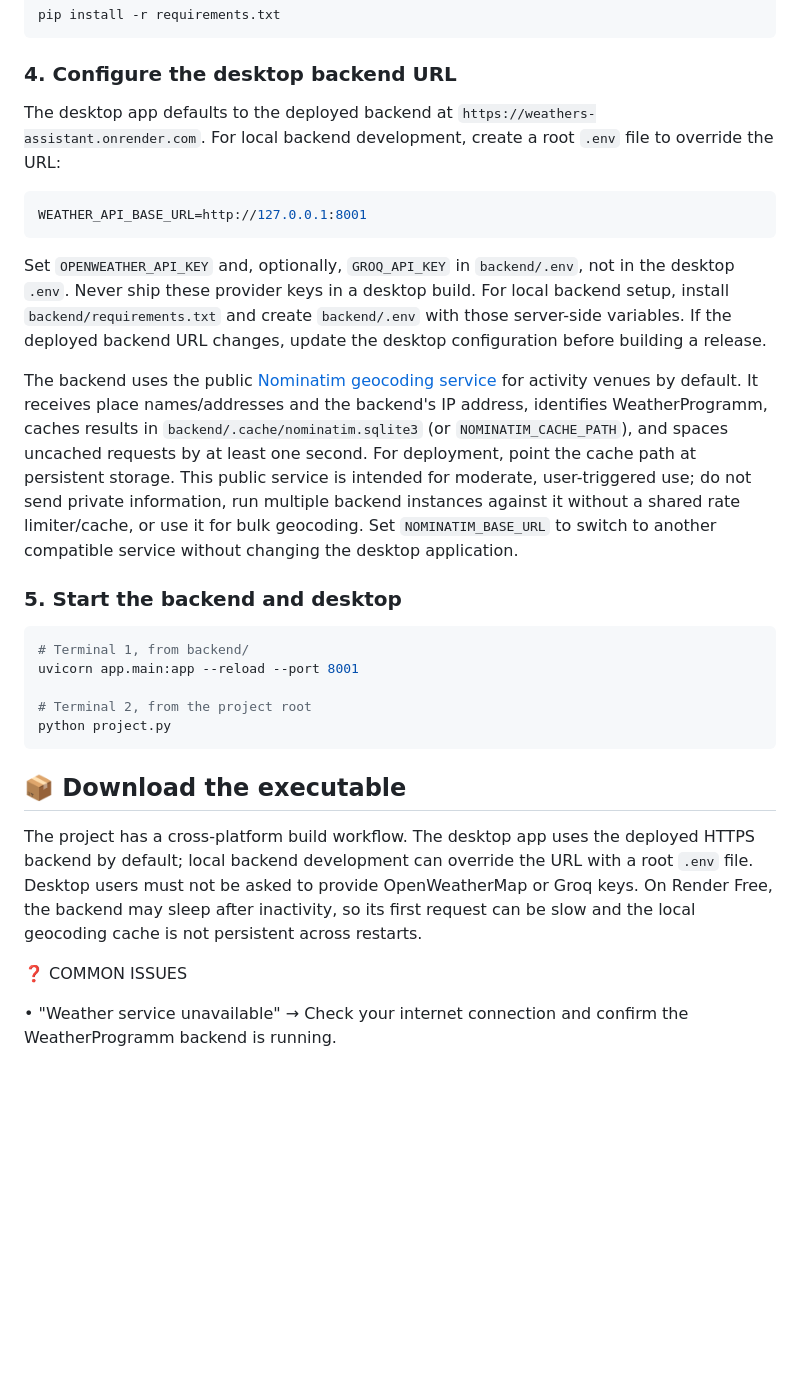
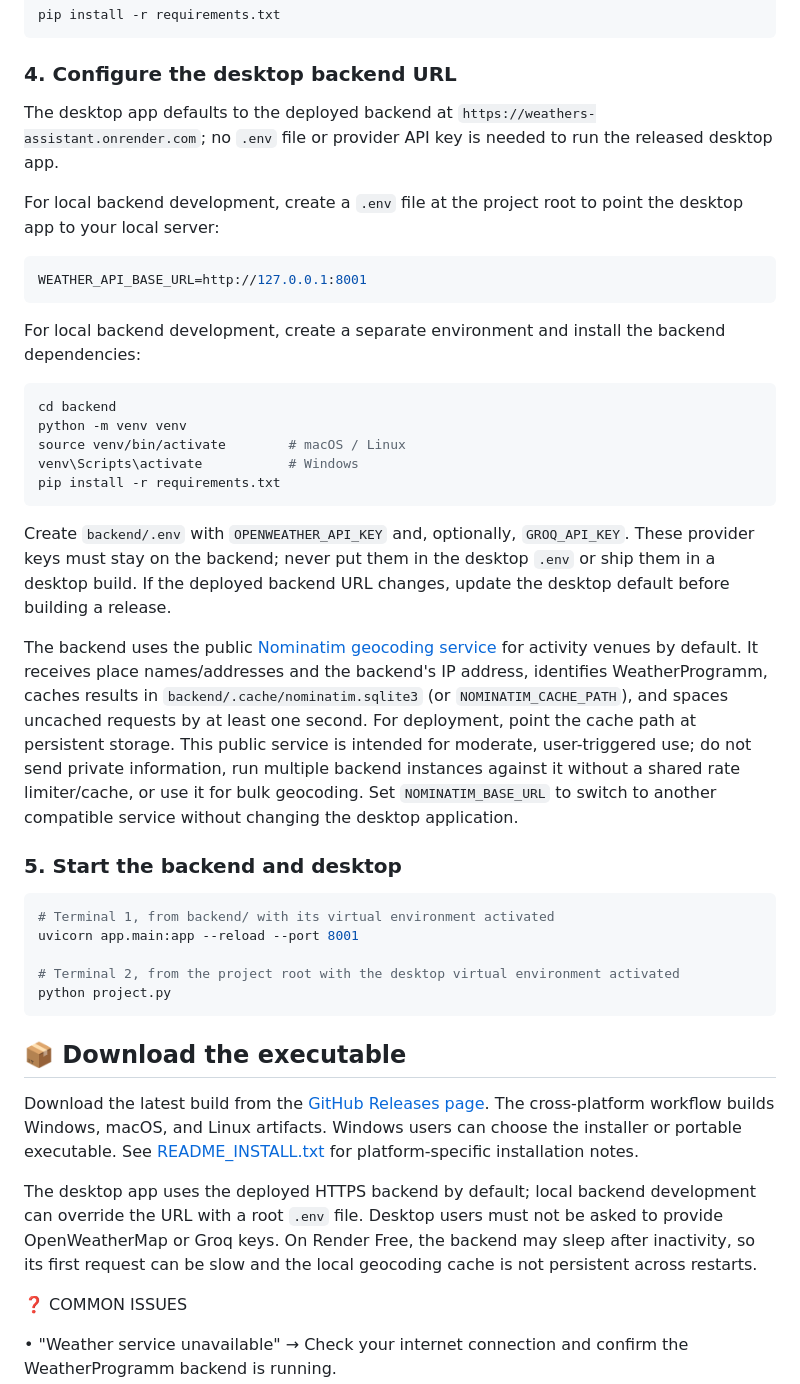
Before and after one commit to kingprog-hcr/Weathers-Assistant, a Markdown page: README.md, the part around one of its changes. Rendered like a GitHub page; blank space fills up the shorter version.

````diff
--- a/README.md
+++ b/README.md
@@ -234,35 +244,52 @@ pip install -r requirements.txt
 
 ### 4. Configure the desktop backend URL
 
-The desktop app defaults to the deployed backend at `https://weathers-assistant.onrender.com`. For local backend development, create a root `.env` file to override the URL:
+The desktop app defaults to the deployed backend at `https://weathers-assistant.onrender.com`; no `.env` file or provider API key is needed to run the released desktop app.
+
+For local backend development, create a `.env` file at the project root to point the desktop app to your local server:
 
 ```env
 WEATHER_API_BASE_URL=http://127.0.0.1:8001
 ```
 
-Set `OPENWEATHER_API_KEY` and, optionally, `GROQ_API_KEY` in `backend/.env`, not in the desktop `.env`. Never ship these provider keys in a desktop build. For local backend setup, install `backend/requirements.txt` and create `backend/.env` with those server-side variables. If the deployed backend URL changes, update the desktop configuration before building a release.
+For local backend development, create a separate environment and install the backend dependencies:
+
+```bash
+cd backend
+python -m venv venv
+source venv/bin/activate        # macOS / Linux
+venv\Scripts\activate           # Windows
+pip install -r requirements.txt
+```
+
+Create `backend/.env` with `OPENWEATHER_API_KEY` and, optionally, `GROQ_API_KEY`. These provider keys must stay on the backend; never put them in the desktop `.env` or ship them in a desktop build. If the deployed backend URL changes, update the desktop default before building a release.
 
 The backend uses the public [Nominatim geocoding service](https://operations.osmfoundation.org/policies/nominatim/) for activity venues by default. It receives place names/addresses and the backend's IP address, identifies WeatherProgramm, caches results in `backend/.cache/nominatim.sqlite3` (or `NOMINATIM_CACHE_PATH`), and spaces uncached requests by at least one second. For deployment, point the cache path at persistent storage. This public service is intended for moderate, user-triggered use; do not send private information, run multiple backend instances against it without a shared rate limiter/cache, or use it for bulk geocoding. Set `NOMINATIM_BASE_URL` to switch to another compatible service without changing the desktop application.
 
 ### 5. Start the backend and desktop
 
 ```bash
-# Terminal 1, from backend/
+# Terminal 1, from backend/ with its virtual environment activated
 uvicorn app.main:app --reload --port 8001
 
-# Terminal 2, from the project root
+# Terminal 2, from the project root with the desktop virtual environment activated
 python project.py
 ```
 
 
 ## 📦 Download the executable
 
-The project has a cross-platform build workflow. The desktop app uses the
-deployed HTTPS backend by default; local backend development can override the
-URL with a root `.env` file. Desktop users must not be asked to provide
-OpenWeatherMap or Groq keys. On Render Free, the backend may sleep after
-inactivity, so its first request can be slow and the local geocoding cache is
-not persistent across restarts.
+Download the latest build from the [GitHub Releases page](https://github.com/kingprog-hcr/Weathers-Assistant/releases/latest).
+The cross-platform workflow builds Windows, macOS, and Linux artifacts.
+Windows users can choose the installer or portable executable. See
+[README_INSTALL.txt](README_INSTALL.txt) for platform-specific installation
+notes.
+
+The desktop app uses the deployed HTTPS backend by default; local backend
+development can override the URL with a root `.env` file. Desktop users must
+not be asked to provide OpenWeatherMap or Groq keys. On Render Free, the
+backend may sleep after inactivity, so its first request can be slow and the
+local geocoding cache is not persistent across restarts.
 
 ❓ COMMON ISSUES
 
````
Also changed, not shown: other parts of README.md (+17 -2 lines), assets/MapFrame.png (added), assets/Personalize_Frame1.png (added), assets/Program_Frame1.png (added), assets/Weather_Frame.png (added), 4 other files.
